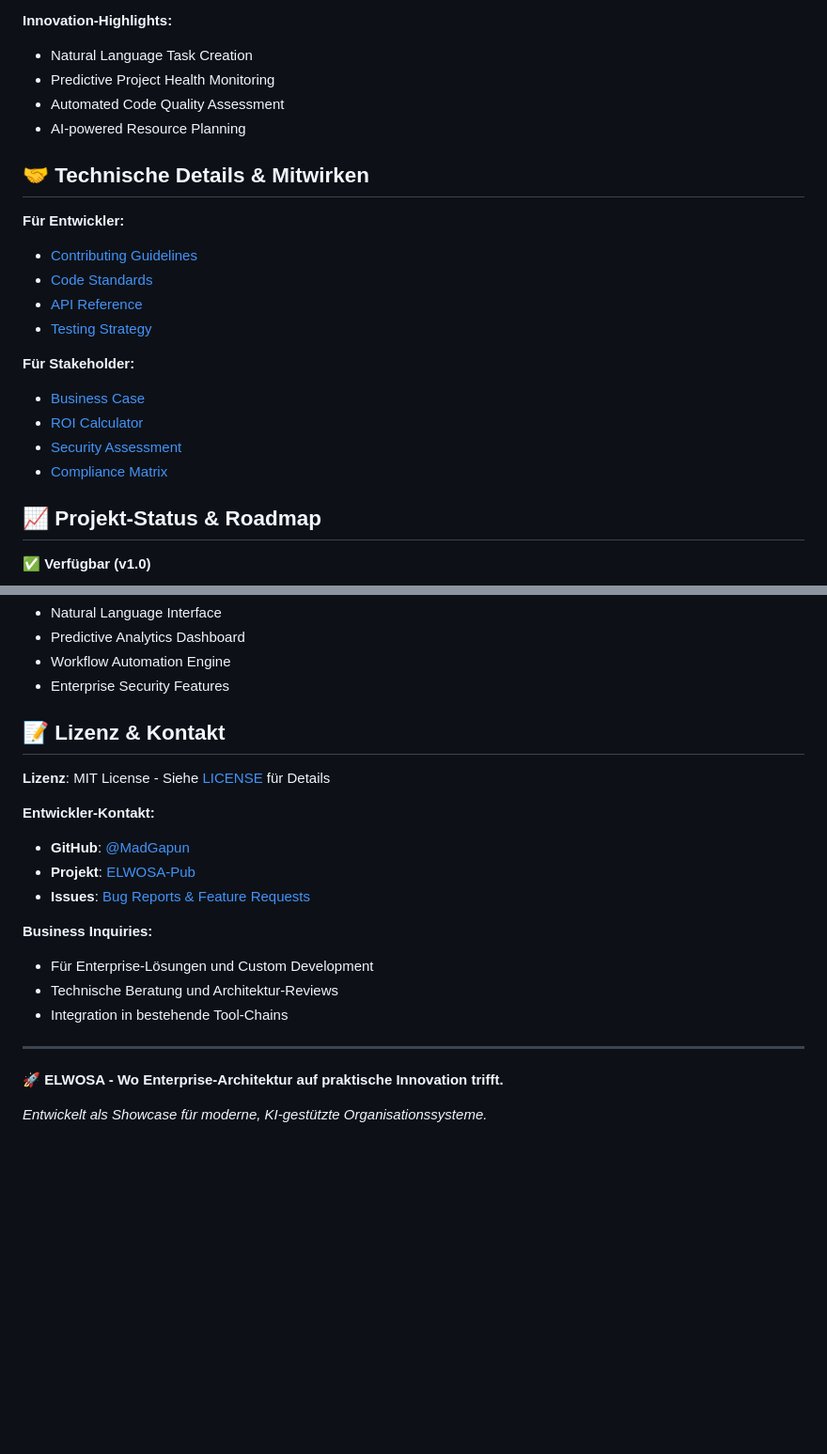
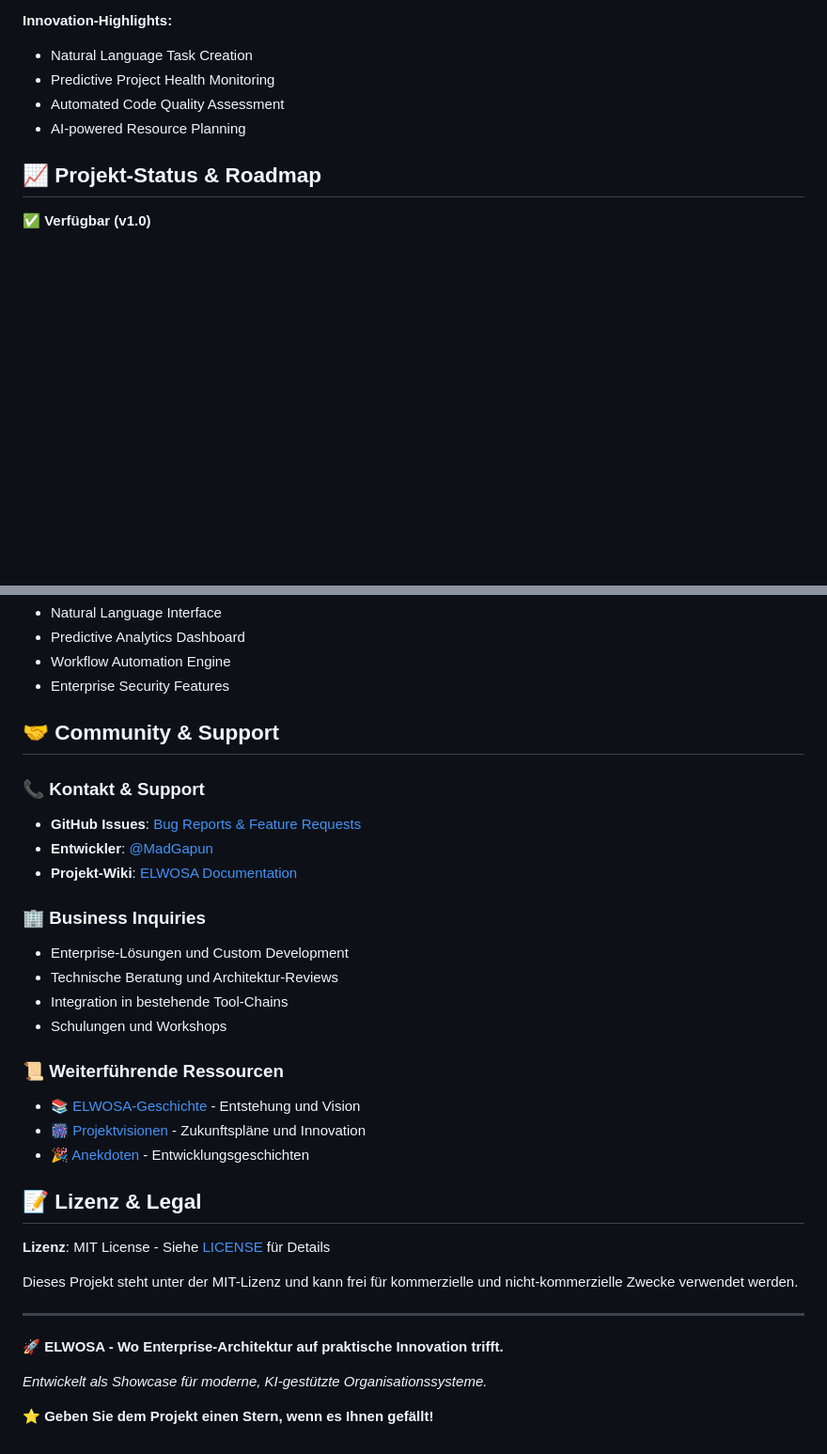
Before and after one commit to MadGapun/ELWOSA-Pub, a Markdown page: README.md, 2 parts joined by grey strips. Shown at 94% size. Rendered like a GitHub page; blank space fills up the shorter version.

```diff
--- a/README.md
+++ b/README.md
@@ -116,20 +133,6 @@ python scripts/init_db.py
 - Automated Code Quality Assessment
 - AI-powered Resource Planning
 
-## 🤝 **Technische Details & Mitwirken**
-
-**Für Entwickler:**
-- [Contributing Guidelines](./CONTRIBUTING.md)
-- [Code Standards](./docs/CODING_STANDARDS.md)
-- [API Reference](./docs/api/openapi.yaml)
-- [Testing Strategy](./docs/TESTING.md)
-
-**Für Stakeholder:**
-- [Business Case](./docs/BUSINESS_CASE.md)
-- [ROI Calculator](./docs/ROI.md)
-- [Security Assessment](./docs/SECURITY.md)
-- [Compliance Matrix](./docs/COMPLIANCE.md)
-
 ## 📈 **Projekt-Status & Roadmap**
 
 **✅ Verfügbar (v1.0)**
@@ -150,22 +153,34 @@ python scripts/init_db.py
 - Workflow Automation Engine
 - Enterprise Security Features
 
-## 📝 **Lizenz & Kontakt**
+## 🤝 **Community & Support**
+
+### **📞 Kontakt & Support**
+- **GitHub Issues**: [Bug Reports & Feature Requests](https://github.com/MadGapun/ELWOSA-Pub/issues)
+- **Entwickler**: [@MadGapun](https://github.com/MadGapun)
+- **Projekt-Wiki**: [ELWOSA Documentation](https://github.com/MadGapun/ELWOSA-Pub/wiki)
+
+### **🏢 Business Inquiries**
+- Enterprise-Lösungen und Custom Development
+- Technische Beratung und Architektur-Reviews
+- Integration in bestehende Tool-Chains
+- Schulungen und Workshops
+
+### **📜 Weiterführende Ressourcen**
+- 📚 [ELWOSA-Geschichte](./ELWOSA-GESCHICHTE.md) - Entstehung und Vision
+- 🎆 [Projektvisionen](./ELWOSA-TEIL2-VISIONEN.md) - Zukunftspläne und Innovation
+- 🎉 [Anekdoten](./ELWOSA-ANEKDOTEN.md) - Entwicklungsgeschichten
+
+## 📝 **Lizenz & Legal**
 
 **Lizenz**: MIT License - Siehe [LICENSE](./LICENSE) für Details
 
-**Entwickler-Kontakt:**
-- **GitHub**: [@MadGapun](https://github.com/MadGapun)
-- **Projekt**: [ELWOSA-Pub](https://github.com/MadGapun/ELWOSA-Pub)
-- **Issues**: [Bug Reports & Feature Requests](https://github.com/MadGapun/ELWOSA-Pub/issues)
-
-**Business Inquiries:**
-- Für Enterprise-Lösungen und Custom Development
-- Technische Beratung und Architektur-Reviews
-- Integration in bestehende Tool-Chains
+Dieses Projekt steht unter der MIT-Lizenz und kann frei für kommerzielle und nicht-kommerzielle Zwecke verwendet werden.
 
 ---
 
 **🚀 ELWOSA - Wo Enterprise-Architektur auf praktische Innovation trifft.**
 
 *Entwickelt als Showcase für moderne, KI-gestützte Organisationssysteme.*
+
+**⭐ Geben Sie dem Projekt einen Stern, wenn es Ihnen gefällt!**
```
Also changed, not shown: other parts of README.md (+30 -13 lines).
